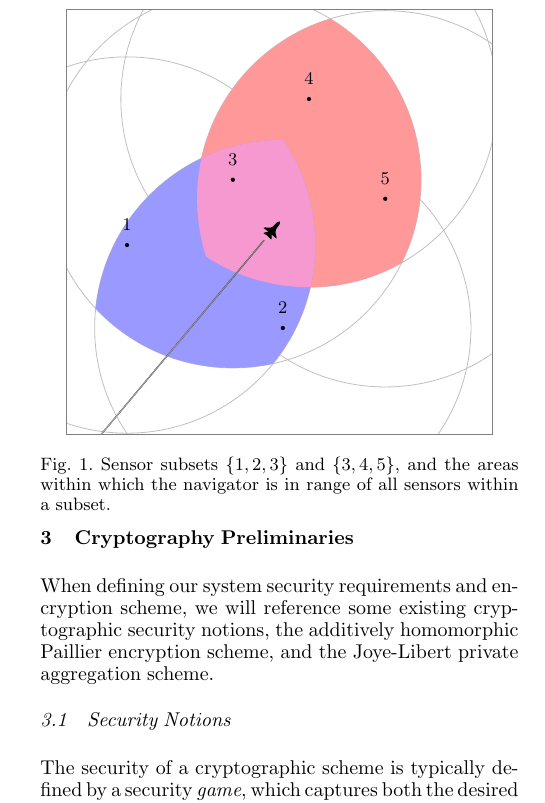
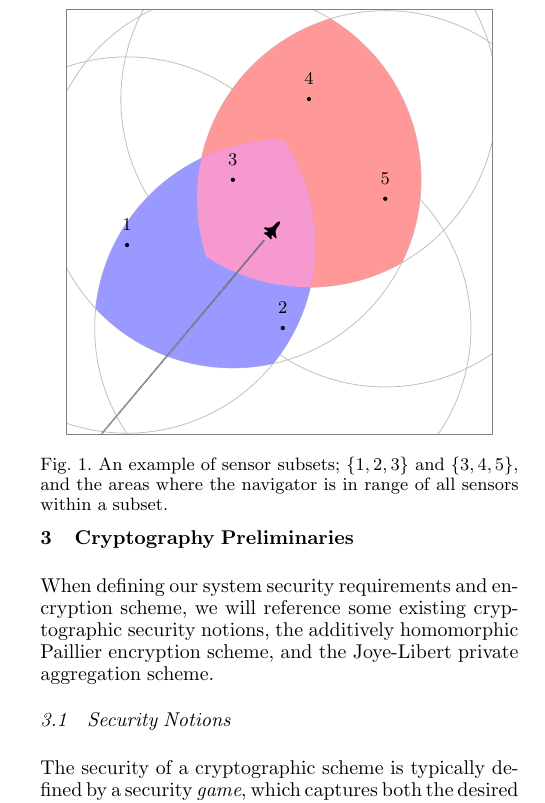
Before and after one commit to omubtcezq/PrivateEIFLocalisation, a LaTeX document (main.tex): part of one column of page 3 of 12, cut so that both start at the same text. Compiled offline with pdfLaTeX.

Commit message:
Fixed caption

```diff
--- a/main.tex
+++ b/main.tex
@@ -339,7 +339,7 @@ A problem that arises in some navigation environments when constrained by the re
     \node[label=4] at (s4) {};
     \node[label=5] at (s5) {};
 \end{tikzpicture}
-\caption{Sensor subsets $\{1,2,3\}$ and $\{3,4,5\}$, and the areas within which the navigator is in range of all sensors within a subset.}
+\caption{An example of sensor subsets; $\{1,2,3\}$ and $\{3,4,5\}$, and the areas where the navigator is in range of all sensors within a subset.}
 \label{fig:sensor_subsets}
 \end{figure}
 
```
Also changed, not shown: main.pdf.
